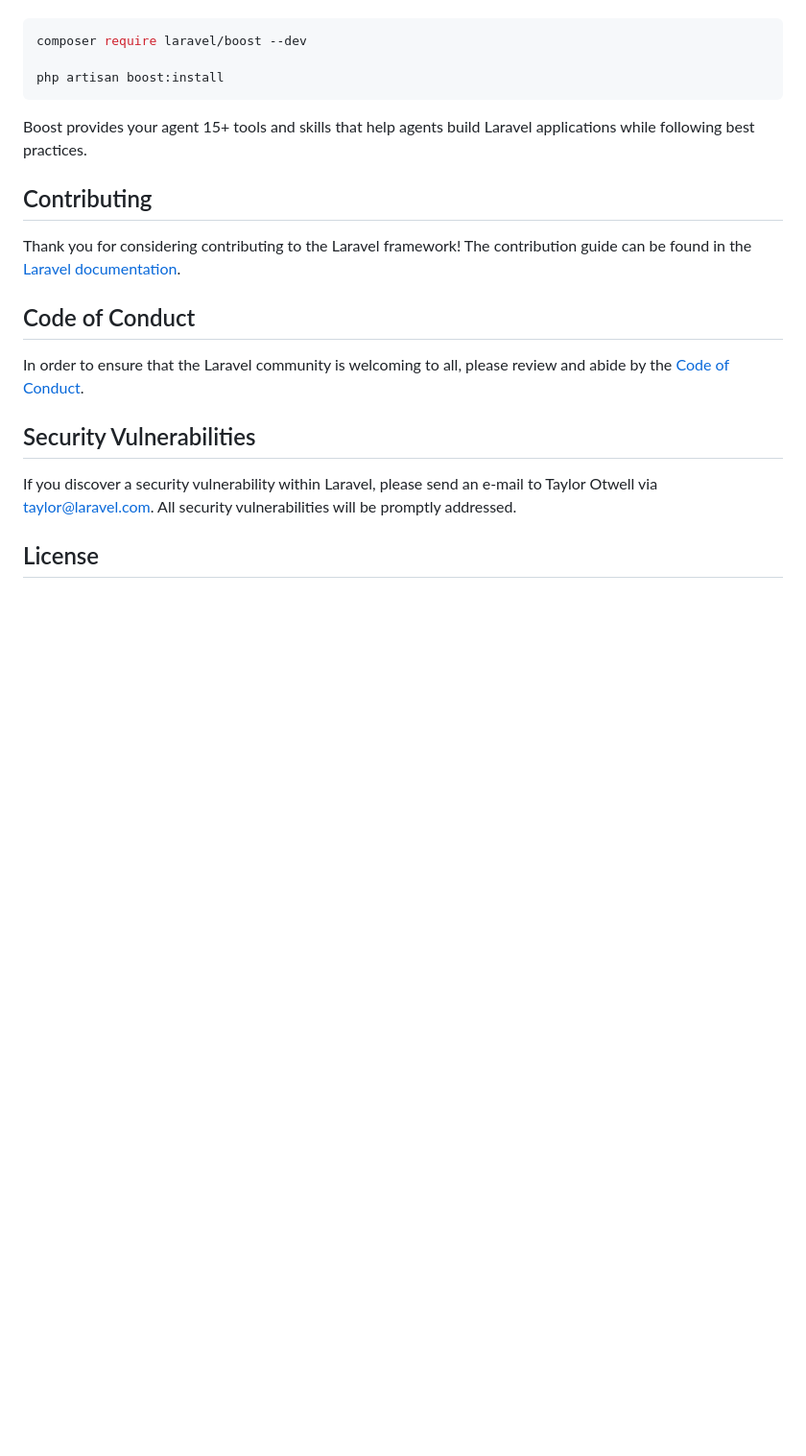
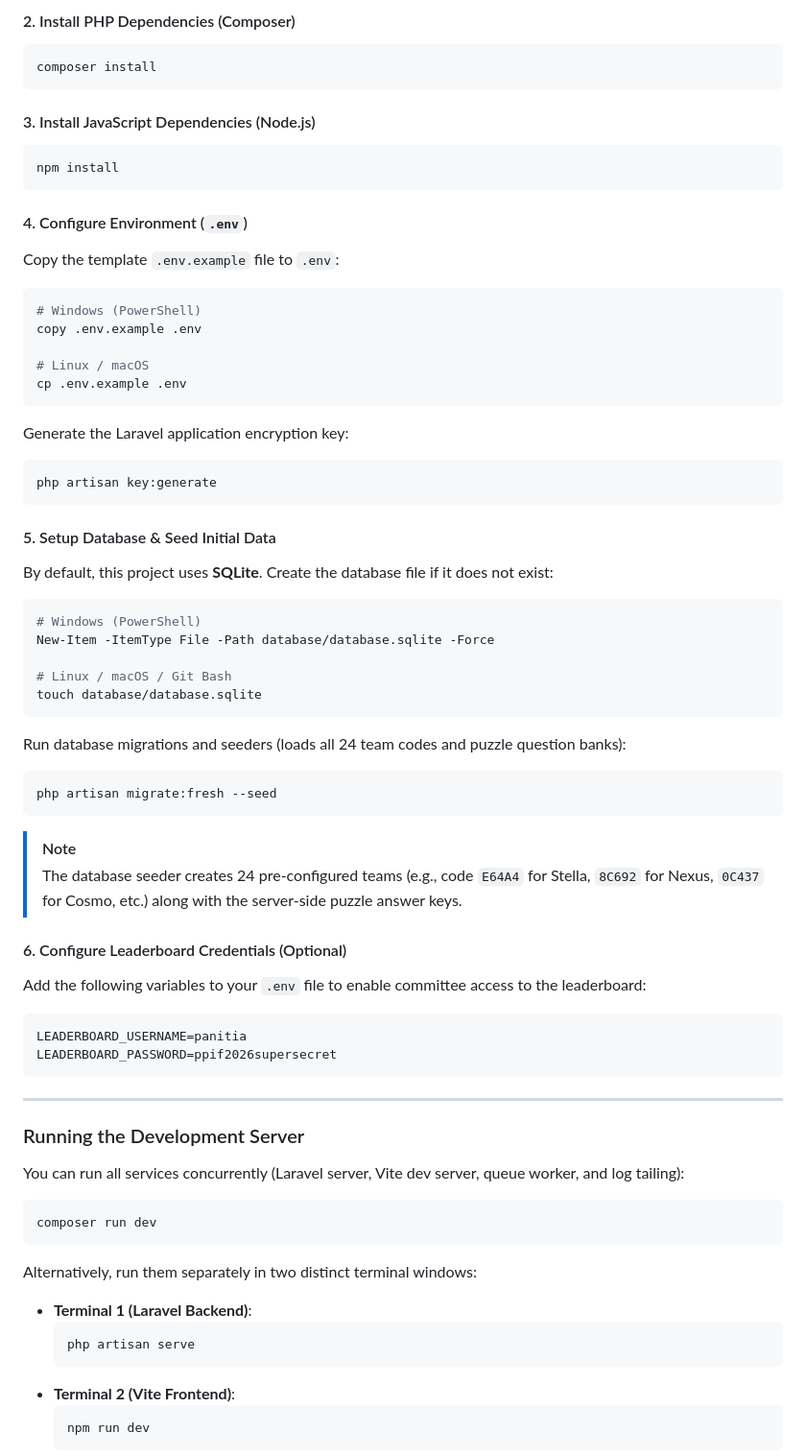
Before and after one commit to AngelBnd/ppif2026-website, a Markdown page: README.md, the part around one of its changes. Shown at 96% size. GitHub-like rendering; blank space fills up the shorter version.

````diff
--- a/README.md
+++ b/README.md
@@ -35,23 +73,71 @@ Laravel's predictable structure and conventions make it ideal for AI coding agen
+#### 2. Install PHP Dependencies (Composer)
+```bash
+composer install
+```
+
+#### 3. Install JavaScript Dependencies (Node.js)
+```bash
+npm install
+```
+
+#### 4. Configure Environment (`.env`)
+Copy the template `.env.example` file to `.env`:
+```bash
+# Windows (PowerShell)
+copy .env.example .env
+
+# Linux / macOS
+cp .env.example .env
+```
+
+Generate the Laravel application encryption key:
+```bash
+php artisan key:generate
+```
+
+#### 5. Setup Database & Seed Initial Data
+By default, this project uses **SQLite**. Create the database file if it does not exist:
 
 ```bash
-composer require laravel/boost --dev
+# Windows (PowerShell)
+New-Item -ItemType File -Path database/database.sqlite -Force
 
-php artisan boost:install
+# Linux / macOS / Git Bash
+touch database/database.sqlite
 ```
 
-Boost provides your agent 15+ tools and skills that help agents build Laravel applications while following best practices.
+Run database migrations and seeders (loads all 24 team codes and puzzle question banks):
+```bash
+php artisan migrate:fresh --seed
+```
 
-## Contributing
+> [!NOTE]
+> The database seeder creates 24 pre-configured teams (e.g., code `E64A4` for Stella, `8C692` for Nexus, `0C437` for Cosmo, etc.) along with the server-side puzzle answer keys.
 
-Thank you for considering contributing to the Laravel framework! The contribution guide can be found in the [Laravel documentation](https://laravel.com/docs/contributions).
+#### 6. Configure Leaderboard Credentials (Optional)
+Add the following variables to your `.env` file to enable committee access to the leaderboard:
+```env
+LEADERBOARD_USERNAME=panitia
+LEADERBOARD_PASSWORD=ppif2026supersecret
+```
 
-## Code of Conduct
+---
 
-In order to ensure that the Laravel community is welcoming to all, please review and abide by the [Code of Conduct](https://laravel.com/docs/contributions#code-of-conduct).
+### Running the Development Server
 
-## Security Vulnerabilities
+You can run all services concurrently (Laravel server, Vite dev server, queue worker, and log tailing):
 
-If you discover a security vulnerability within Laravel, please send an e-mail to Taylor Otwell via [taylor@laravel.com](mailto:taylor@laravel.com). All security vulnerabilities will be promptly addressed.
+```bash
+composer run dev
+```
 
-## License
+Alternatively, run them separately in two distinct terminal windows:
+* **Terminal 1 (Laravel Backend)**:
+  ```bash
+  php artisan serve
+  ```
+* **Terminal 2 (Vite Frontend)**:
+  ```bash
+  npm run dev
+  ```
 
````
Also changed, not shown: other parts of README.md (+131 -25 lines).
